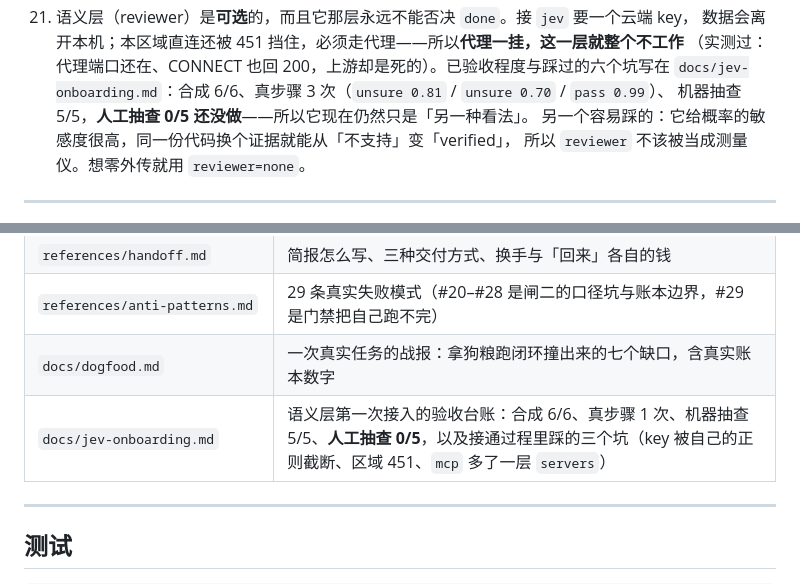
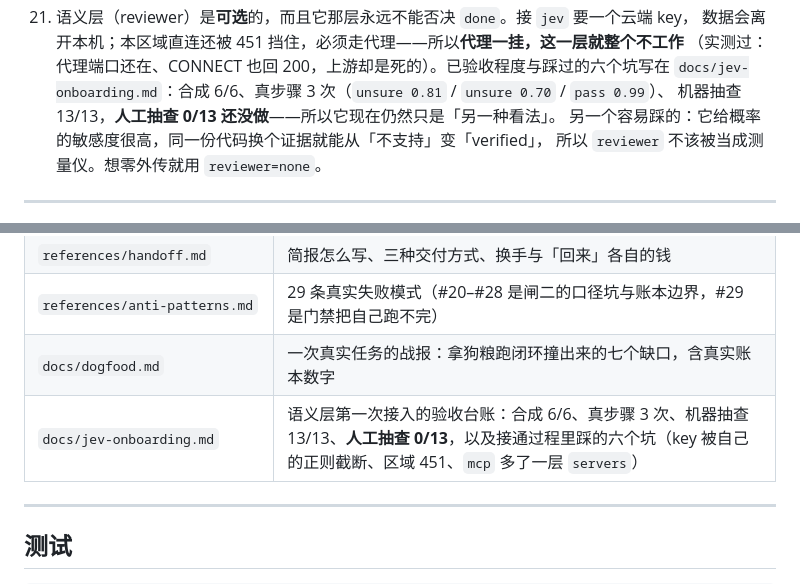
Before and after one commit to Eric2007-sudo/tollgate, a Markdown page: README.md, 2 parts joined by grey strips. Drawn GitHub-style.

```diff
--- a/README.md
+++ b/README.md
@@ -415,7 +415,7 @@ reviewer 只出概率、人只在两层打架时介入。`orch rollup` 会把三
     数据会离开本机；本区域直连还被 451 挡住，必须走代理——所以**代理一挂，这一层就整个不工作**
     （实测过：代理端口还在、CONNECT 也回 200，上游却是死的）。已验收程度与踩过的六个坑写在
     `docs/jev-onboarding.md`：合成 6/6、真步骤 3 次（`unsure 0.81` / `unsure 0.70` / `pass 0.99`）、
-    机器抽查 5/5，**人工抽查 0/5 还没做**——所以它现在仍然只是「另一种看法」。
+    机器抽查 13/13，**人工抽查 0/13 还没做**——所以它现在仍然只是「另一种看法」。
     另一个容易踩的：它给概率的敏感度很高，同一份代码换个证据就能从「不支持」变「verified」，
     所以 `reviewer` 不该被当成测量仪。想零外传就用 `reviewer=none`。
 
@@ -433,7 +433,7 @@ reviewer 只出概率、人只在两层打架时介入。`orch rollup` 会把三
 | `references/handoff.md` | 简报怎么写、三种交付方式、换手与「回来」各自的钱 |
 | `references/anti-patterns.md` | 29 条真实失败模式（#20–#28 是闸二的口径坑与账本边界，#29 是门禁把自己跑不完） |
 | `docs/dogfood.md` | 一次真实任务的战报：拿狗粮跑闭环撞出来的七个缺口，含真实账本数字 |
-| `docs/jev-onboarding.md` | 语义层第一次接入的验收台账：合成 6/6、真步骤 1 次、机器抽查 5/5、**人工抽查 0/5**，以及接通过程里踩的三个坑（key 被自己的正则截断、区域 451、`mcp` 多了一层 `servers`） |
+| `docs/jev-onboarding.md` | 语义层第一次接入的验收台账：合成 6/6、真步骤 3 次、机器抽查 13/13、**人工抽查 0/13**，以及接通过程里踩的六个坑（key 被自己的正则截断、区域 451、`mcp` 多了一层 `servers`） |
 
 ---
 
```
Also changed, not shown: docs/jev-onboarding.md (+26 -8 lines).
